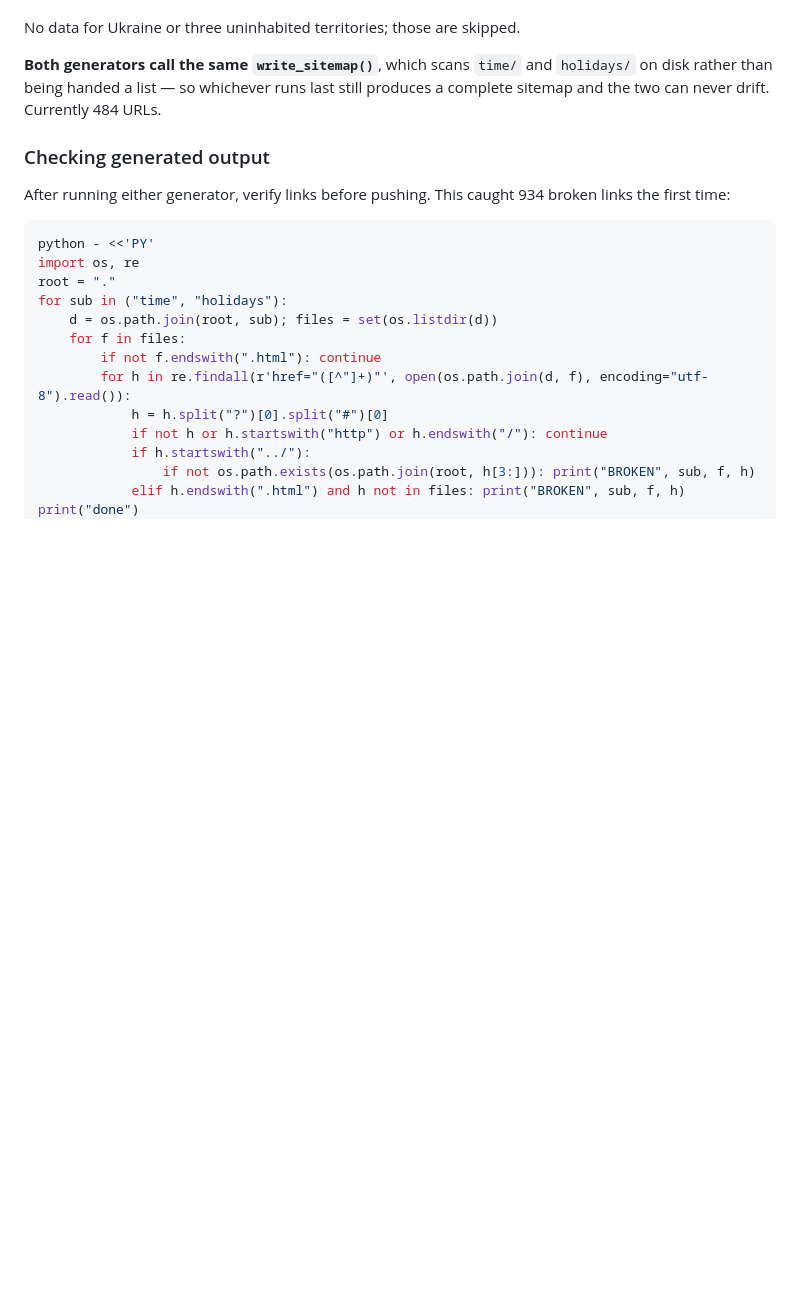
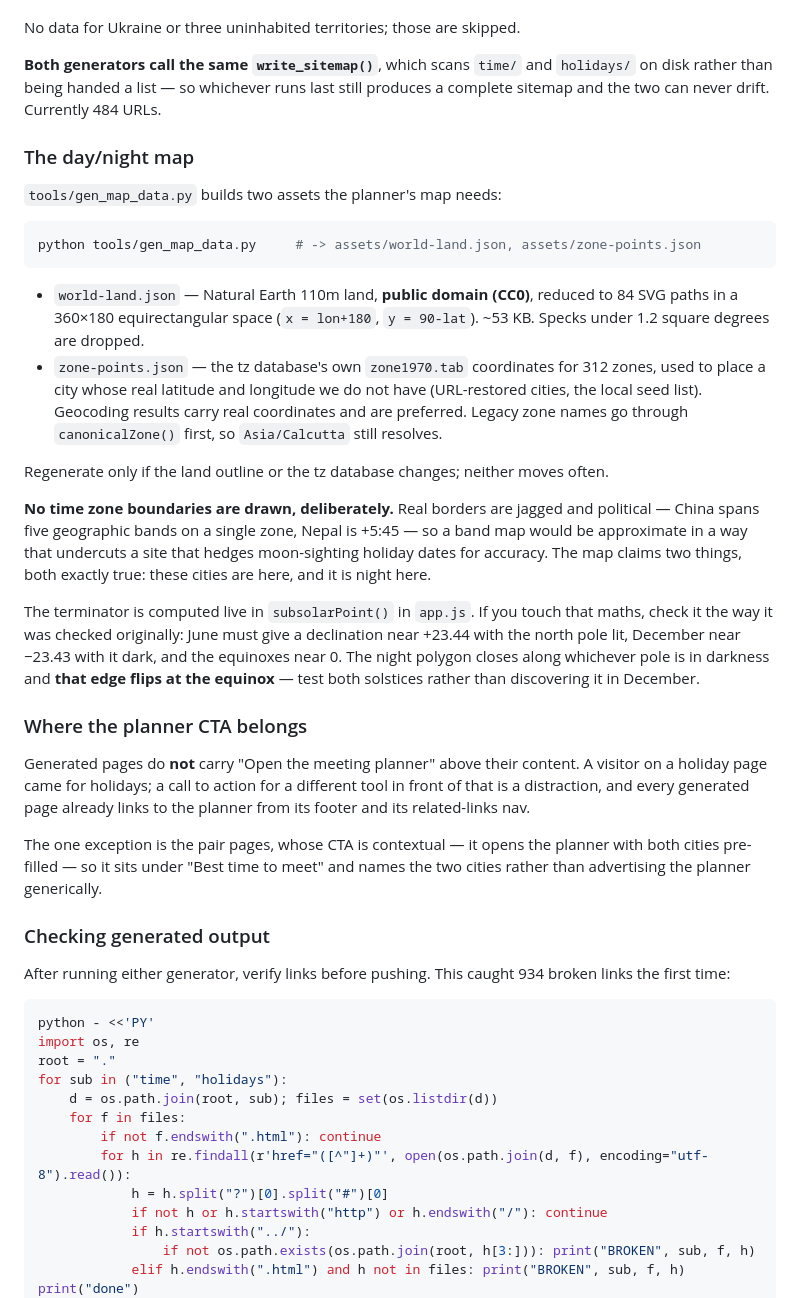
Before and after one commit to Rico36/world-meeting-time-finder, a Markdown page: MAINTENANCE.md, the part around the change. Rendered like a GitHub page; blank space fills up the shorter version.

Commit message:
Document the map generator, its verification, and CTA placement
Records how the map assets are built and, more importantly, how to check the
solar maths if it is ever touched: the solstices and equinoxes are the test,
and the night polygon's closing edge flips at the equinox, which is not
something to discover in December.

Co-Authored-By: Claude Opus 5 <noreply@anthropic.com>

````diff
--- a/MAINTENANCE.md
+++ b/MAINTENANCE.md
@@ -360,6 +360,50 @@ No data for Ukraine or three uninhabited territories; those are skipped.
 still produces a complete sitemap and the two can never drift. Currently 484
 URLs.
 
+### The day/night map
+
+`tools/gen_map_data.py` builds two assets the planner's map needs:
+
+```bash
+python tools/gen_map_data.py     # -> assets/world-land.json, assets/zone-points.json
+```
+
+- `world-land.json` — Natural Earth 110m land, **public domain (CC0)**, reduced
+  to 84 SVG paths in a 360×180 equirectangular space (`x = lon+180`,
+  `y = 90-lat`). ~53 KB. Specks under 1.2 square degrees are dropped.
+- `zone-points.json` — the tz database's own `zone1970.tab` coordinates for 312
+  zones, used to place a city whose real latitude and longitude we do not have
+  (URL-restored cities, the local seed list). Geocoding results carry real
+  coordinates and are preferred. Legacy zone names go through `canonicalZone()`
+  first, so `Asia/Calcutta` still resolves.
+
+Regenerate only if the land outline or the tz database changes; neither moves
+often.
+
+**No time zone boundaries are drawn, deliberately.** Real borders are jagged
+and political — China spans five geographic bands on a single zone, Nepal is
++5:45 — so a band map would be approximate in a way that undercuts a site that
+hedges moon-sighting holiday dates for accuracy. The map claims two things,
+both exactly true: these cities are here, and it is night here.
+
+The terminator is computed live in `subsolarPoint()` in `app.js`. If you touch
+that maths, check it the way it was checked originally: June must give a
+declination near +23.44 with the north pole lit, December near −23.43 with it
+dark, and the equinoxes near 0. The night polygon closes along whichever pole
+is in darkness and **that edge flips at the equinox** — test both solstices
+rather than discovering it in December.
+
+### Where the planner CTA belongs
+
+Generated pages do **not** carry "Open the meeting planner" above their
+content. A visitor on a holiday page came for holidays; a call to action for a
+different tool in front of that is a distraction, and every generated page
+already links to the planner from its footer and its related-links nav.
+
+The one exception is the pair pages, whose CTA is contextual — it opens the
+planner with both cities pre-filled — so it sits under "Best time to meet"
+and names the two cities rather than advertising the planner generically.
+
 ### Checking generated output
 
 After running either generator, verify links before pushing. This caught 934
````
